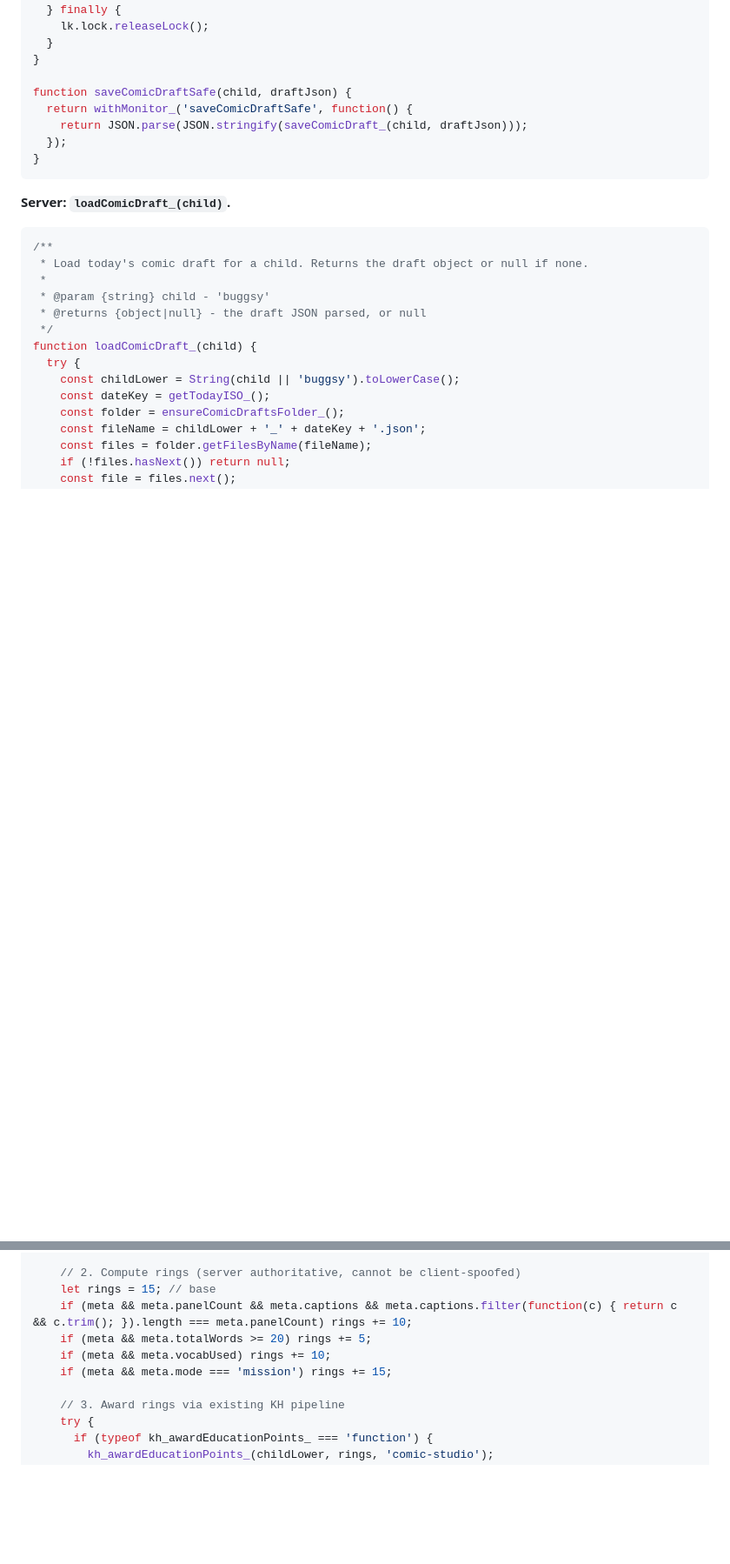
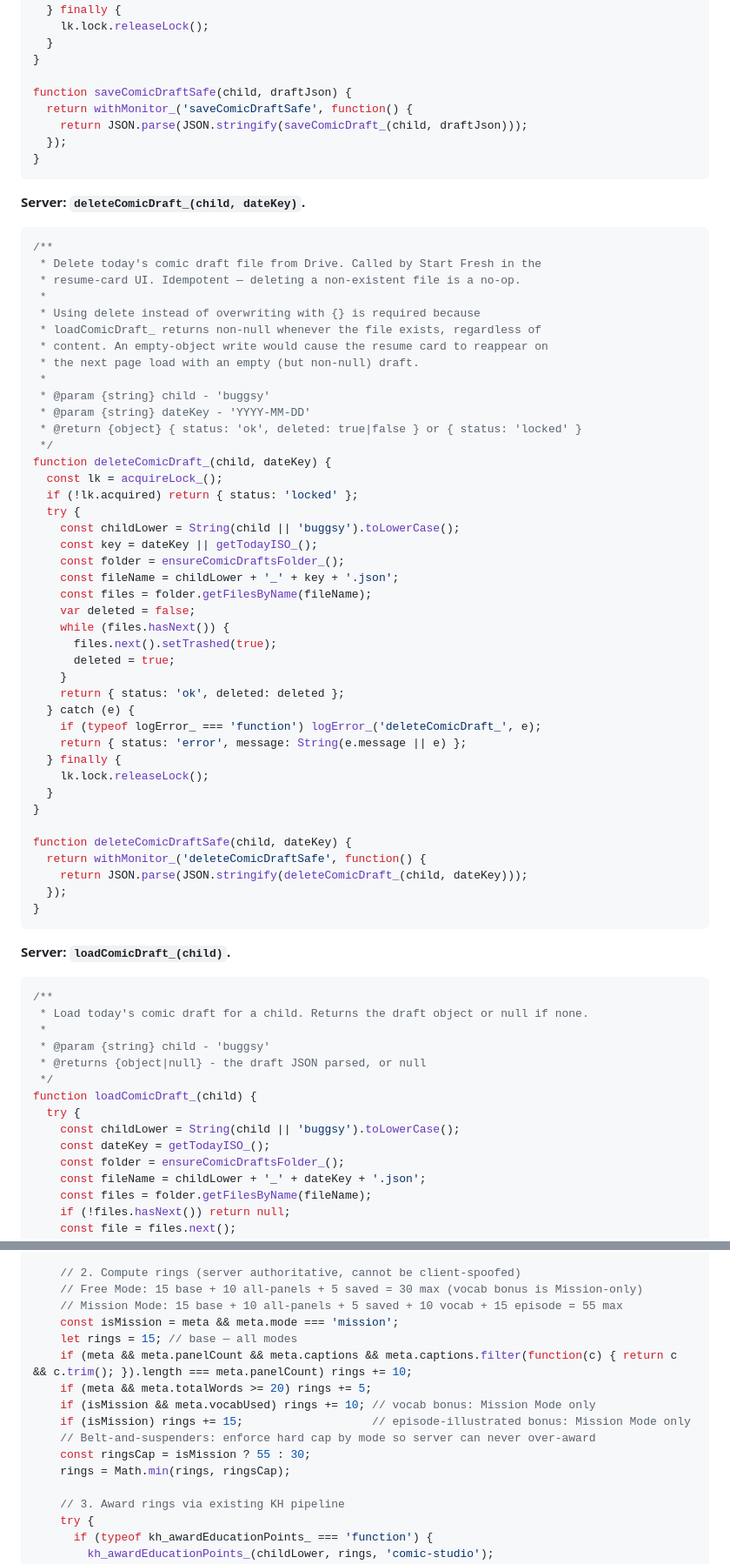
Before and after one commit to blucsigma05/tbm-apps-script, a Markdown page: specs/comicstudio-v4.md, 2 parts joined by grey strips. Shown at 87% size. GitHub-like rendering; blank space fills up the shorter version.

````diff
--- a/specs/comicstudio-v4.md
+++ b/specs/comicstudio-v4.md
@@ -851,6 +853,52 @@ function saveComicDraft_(child, draftJson) {
 function saveComicDraftSafe(child, draftJson) {
   return withMonitor_('saveComicDraftSafe', function() {
     return JSON.parse(JSON.stringify(saveComicDraft_(child, draftJson)));
+  });
+}
+```
+
+**Server: `deleteComicDraft_(child, dateKey)`.**
+
+```js
+/**
+ * Delete today's comic draft file from Drive. Called by Start Fresh in the
+ * resume-card UI. Idempotent — deleting a non-existent file is a no-op.
+ *
+ * Using delete instead of overwriting with {} is required because
+ * loadComicDraft_ returns non-null whenever the file exists, regardless of
+ * content. An empty-object write would cause the resume card to reappear on
+ * the next page load with an empty (but non-null) draft.
+ *
+ * @param {string} child - 'buggsy'
+ * @param {string} dateKey - 'YYYY-MM-DD'
+ * @return {object} { status: 'ok', deleted: true|false } or { status: 'locked' }
+ */
+function deleteComicDraft_(child, dateKey) {
+  const lk = acquireLock_();
+  if (!lk.acquired) return { status: 'locked' };
+  try {
+    const childLower = String(child || 'buggsy').toLowerCase();
+    const key = dateKey || getTodayISO_();
+    const folder = ensureComicDraftsFolder_();
+    const fileName = childLower + '_' + key + '.json';
+    const files = folder.getFilesByName(fileName);
+    var deleted = false;
+    while (files.hasNext()) {
+      files.next().setTrashed(true);
+      deleted = true;
+    }
+    return { status: 'ok', deleted: deleted };
+  } catch (e) {
+    if (typeof logError_ === 'function') logError_('deleteComicDraft_', e);
+    return { status: 'error', message: String(e.message || e) };
+  } finally {
+    lk.lock.releaseLock();
+  }
+}
+
+function deleteComicDraftSafe(child, dateKey) {
+  return withMonitor_('deleteComicDraftSafe', function() {
+    return JSON.parse(JSON.stringify(deleteComicDraft_(child, dateKey)));
   });
 }
 ```
@@ -1427,11 +1477,17 @@ function publishComicToArchive_(child, meta, pngBase64) {
     const driveUrl = file.getUrl();
 
     // 2. Compute rings (server authoritative, cannot be client-spoofed)
-    let rings = 15; // base
+    // Free Mode: 15 base + 10 all-panels + 5 saved = 30 max (vocab bonus is Mission-only)
+    // Mission Mode: 15 base + 10 all-panels + 5 saved + 10 vocab + 15 episode = 55 max
+    const isMission = meta && meta.mode === 'mission';
+    let rings = 15; // base — all modes
     if (meta && meta.panelCount && meta.captions && meta.captions.filter(function(c) { return c && c.trim(); }).length === meta.panelCount) rings += 10;
     if (meta && meta.totalWords >= 20) rings += 5;
-    if (meta && meta.vocabUsed) rings += 10;
-    if (meta && meta.mode === 'mission') rings += 15;
+    if (isMission && meta.vocabUsed) rings += 10; // vocab bonus: Mission Mode only
+    if (isMission) rings += 15;                   // episode-illustrated bonus: Mission Mode only
+    // Belt-and-suspenders: enforce hard cap by mode so server can never over-award
+    const ringsCap = isMission ? 55 : 30;
+    rings = Math.min(rings, ringsCap);
 
     // 3. Award rings via existing KH pipeline
     try {
````
Also changed, not shown: other parts of specs/comicstudio-v4.md (+34 -18 lines).
